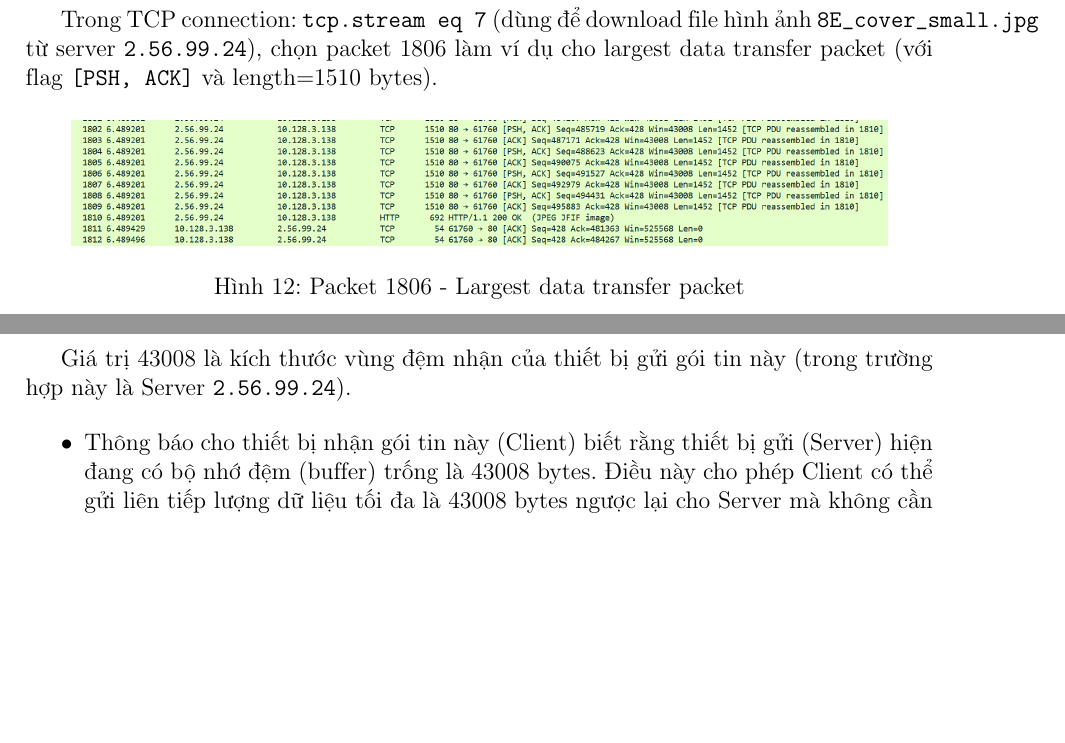
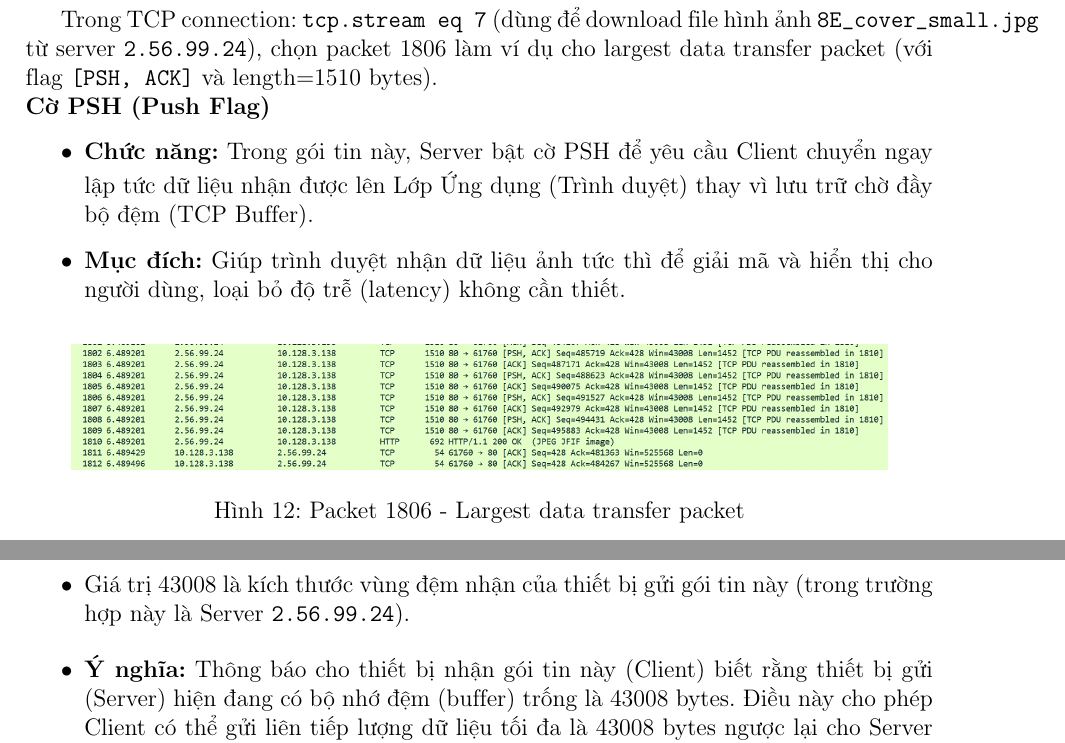
Before and after one commit to thphuc06/WireShark, a LaTeX document (report.tex): two parts of pages 11 and 12 of 31, joined at a grey line, cut so that both start at the same text, the shorter picture padded with empty space. Compiled offline with pdfLaTeX.

Commit message:
fix part 1 theo thay giao cute

```diff
--- a/report.tex
+++ b/report.tex
@@ -356,6 +355,13 @@ Hình ảnh trên hiển thị 3 packets thể hiện quá trình "TCP Three-Way
 
 Trong TCP connection: \texttt{tcp.stream eq 7} (dùng để download file hình ảnh \texttt{8E\_cover\_small.jpg} từ server \texttt{2.56.99.24}), chọn packet 1806 làm ví dụ cho largest data transfer packet (với flag \texttt{[PSH, ACK]} và length=1510 bytes).
 
+\noindent \textbf{Cờ PSH (Push Flag)}
+
+\begin{itemize}
+    \item \textbf{Chức năng:} Trong gói tin này, Server bật cờ PSH để yêu cầu Client chuyển ngay lập tức dữ liệu nhận được lên Lớp Ứng dụng (Trình duyệt) thay vì lưu trữ chờ đầy bộ đệm (TCP Buffer).
+    \item \textbf{Mục đích:} Giúp trình duyệt nhận dữ liệu ảnh tức thì để giải mã và hiển thị cho người dùng, loại bỏ độ trễ (latency) không cần thiết.
+\end{itemize}
+
 \begin{figure}[H]
     \centering
     \includegraphics[width=0.9\textwidth]{part1_question6_1.png}
@@ -375,10 +381,7 @@ Phân tích TCP Window Size:
     \item \textbf{Window (Raw):} 21 (Đây là giá trị thô ghi trong header của gói tin).
     \item \textbf{Window size scaling factor:} 2048 (Đây là hệ số nhân đã được thỏa thuận trong quá trình bắt tay 3 bước của TCP handshake mục WS (window scale)).
     \item \textbf{Calculated window size:} 43008 (21 $\times$ 2048).
+    \item Giá trị 43008 là kích thước vùng đệm nhận của thiết bị gửi gói tin này (trong trường hợp này là Server \texttt{2.56.99.24}).
+    \item \textbf{Ý nghĩa:} Thông báo cho thiết bị nhận gói tin này (Client) biết rằng thiết bị gửi (Server) hiện đang có bộ nhớ đệm (buffer) trống là 43008 bytes. Điều này cho phép Client có thể gửi liên tiếp lượng dữ liệu tối đa là 43008 bytes ngược lại cho Server mà không cần dừng lại chờ tín hiệu xác nhận (ACK) cho từng gói.
 \end{itemize}
 
-Giá trị 43008 là kích thước vùng đệm nhận của thiết bị gửi gói tin này (trong trường hợp này là Server \texttt{2.56.99.24}).
-
-\begin{itemize}
-    \item Thông báo cho thiết bị nhận gói tin này (Client) biết rằng thiết bị gửi (Server) hiện đang có bộ nhớ đệm (buffer) trống là 43008 bytes. Điều này cho phép Client có thể gửi liên tiếp lượng dữ liệu tối đa là 43008 bytes ngược lại cho Server mà không cần dừng lại chờ tín hiệu xác nhận (ACK) cho từng gói.
-\end{itemize}
```
Also changed, not shown: report.pdf, report.tex (11 more changed lines), 4 other files.
